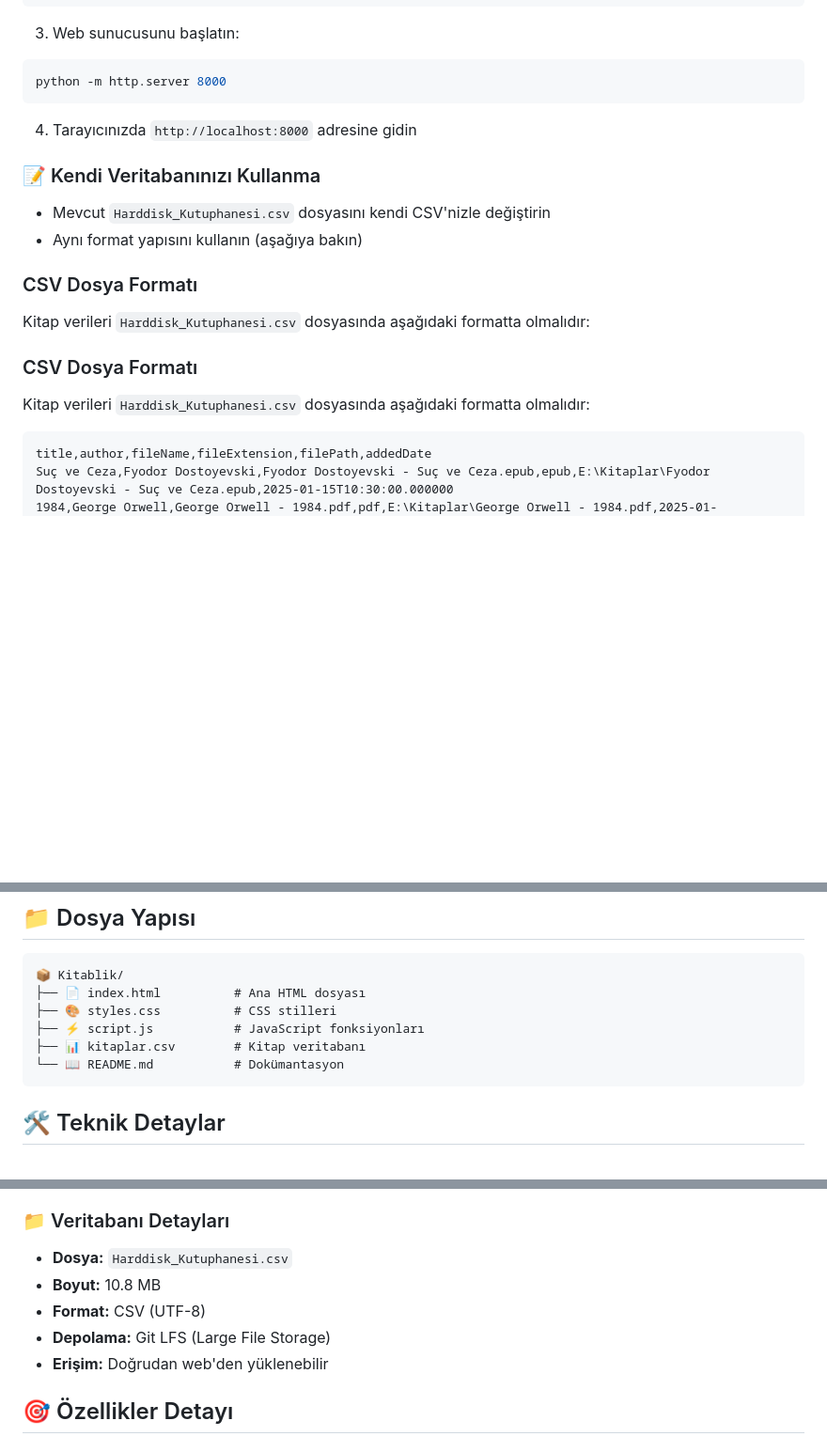
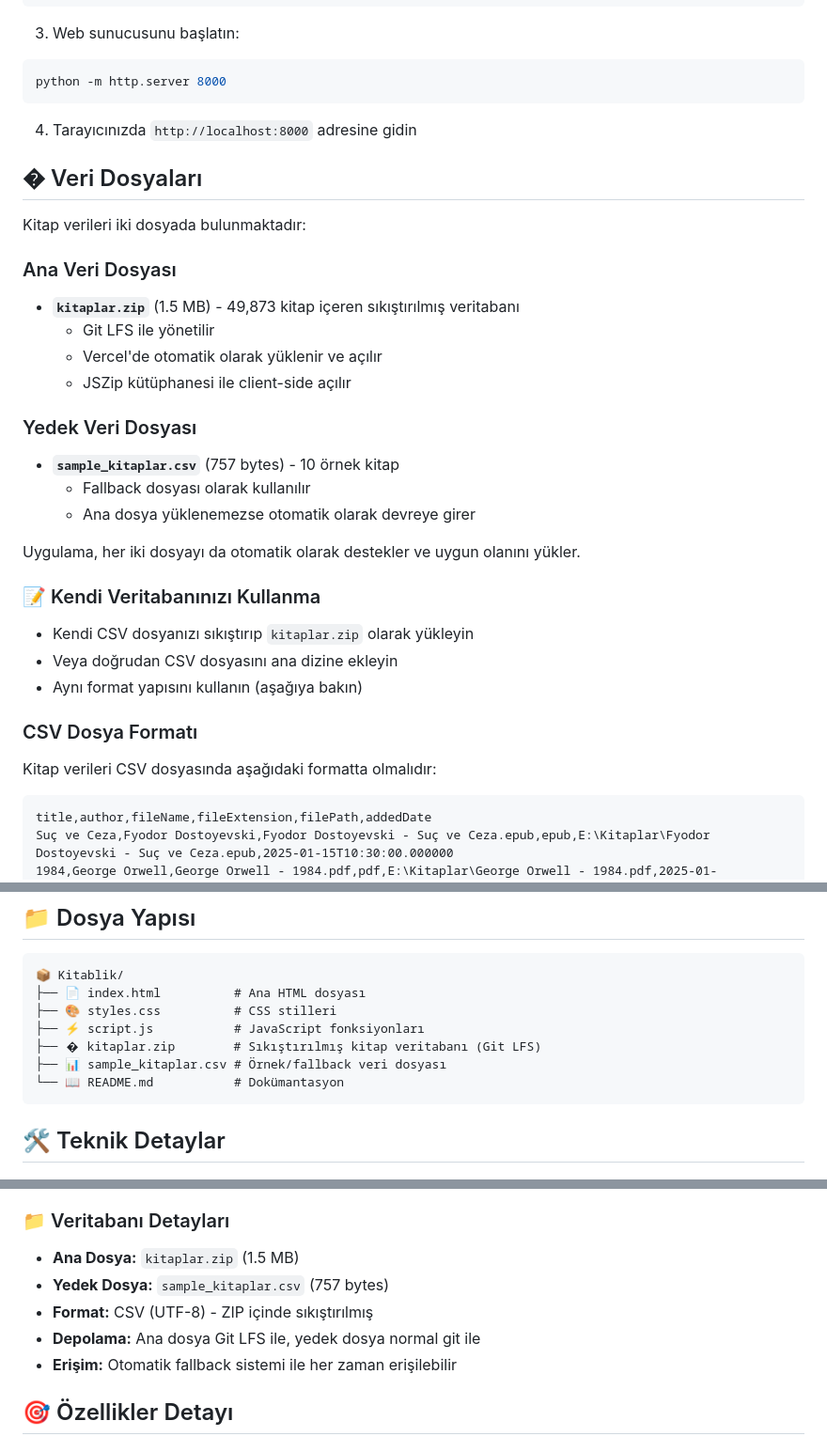
Before and after one commit to Mesut-Outlook/digital-kitapligim, a Markdown page: README.md, 3 parts joined by grey strips. Shown at 94% size. GitHub-like rendering; blank space fills up the shorter version.

Commit message:
README güncellendi - ZIP dosyası sistemine geçiş açıklandı

````diff
--- a/README.md
+++ b/README.md
@@ -67,15 +67,30 @@ python -m http.server 8000
 
 4. Tarayıcınızda `http://localhost:8000` adresine gidin
 
+## � Veri Dosyaları
+
+Kitap verileri iki dosyada bulunmaktadır:
+
+### Ana Veri Dosyası
+- **`kitaplar.zip`** (1.5 MB) - 49,873 kitap içeren sıkıştırılmış veritabanı
+  - Git LFS ile yönetilir
+  - Vercel'de otomatik olarak yüklenir ve açılır
+  - JSZip kütüphanesi ile client-side açılır
+
+### Yedek Veri Dosyası
+- **`sample_kitaplar.csv`** (757 bytes) - 10 örnek kitap
+  - Fallback dosyası olarak kullanılır
+  - Ana dosya yüklenemezse otomatik olarak devreye girer
+
+Uygulama, her iki dosyayı da otomatik olarak destekler ve uygun olanını yükler.
+
 ### 📝 Kendi Veritabanınızı Kullanma
-- Mevcut `Harddisk_Kutuphanesi.csv` dosyasını kendi CSV'nizle değiştirin
+- Kendi CSV dosyanızı sıkıştırıp `kitaplar.zip` olarak yükleyin
+- Veya doğrudan CSV dosyasını ana dizine ekleyin
 - Aynı format yapısını kullanın (aşağıya bakın)
 
 ### CSV Dosya Formatı
-Kitap verileri `Harddisk_Kutuphanesi.csv` dosyasında aşağıdaki formatta olmalıdır:
-
-### CSV Dosya Formatı
-Kitap verileri `Harddisk_Kutuphanesi.csv` dosyasında aşağıdaki formatta olmalıdır:
+Kitap verileri CSV dosyasında aşağıdaki formatta olmalıdır:
 
 ```csv
 title,author,fileName,fileExtension,filePath,addedDate
@@ -111,7 +126,8 @@ Bu proje büyük veritabanı dosyası için **Git LFS (Large File Storage)** kul
 ├── 📄 index.html          # Ana HTML dosyası
 ├── 🎨 styles.css          # CSS stilleri
 ├── ⚡ script.js           # JavaScript fonksiyonları
-├── 📊 kitaplar.csv        # Kitap veritabanı
+├── � kitaplar.zip        # Sıkıştırılmış kitap veritabanı (Git LFS)
+├── 📊 sample_kitaplar.csv # Örnek/fallback veri dosyası
 └── 📖 README.md           # Dokümantasyon
 ```
 
@@ -150,11 +166,11 @@ Bu repository **gerçek bir kitap koleksiyonu** içerir:
 - ✅ Tam dosya yolları
 
 ### 📁 Veritabanı Detayları
-- **Dosya:** `Harddisk_Kutuphanesi.csv`
-- **Boyut:** 10.8 MB
-- **Format:** CSV (UTF-8)
-- **Depolama:** Git LFS (Large File Storage)
-- **Erişim:** Doğrudan web'den yüklenebilir
+- **Ana Dosya:** `kitaplar.zip` (1.5 MB)
+- **Yedek Dosya:** `sample_kitaplar.csv` (757 bytes)
+- **Format:** CSV (UTF-8) - ZIP içinde sıkıştırılmış
+- **Depolama:** Ana dosya Git LFS ile, yedek dosya normal git ile
+- **Erişim:** Otomatik fallback sistemi ile her zaman erişilebilir
 
 ## 🎯 Özellikler Detayı
 
````
